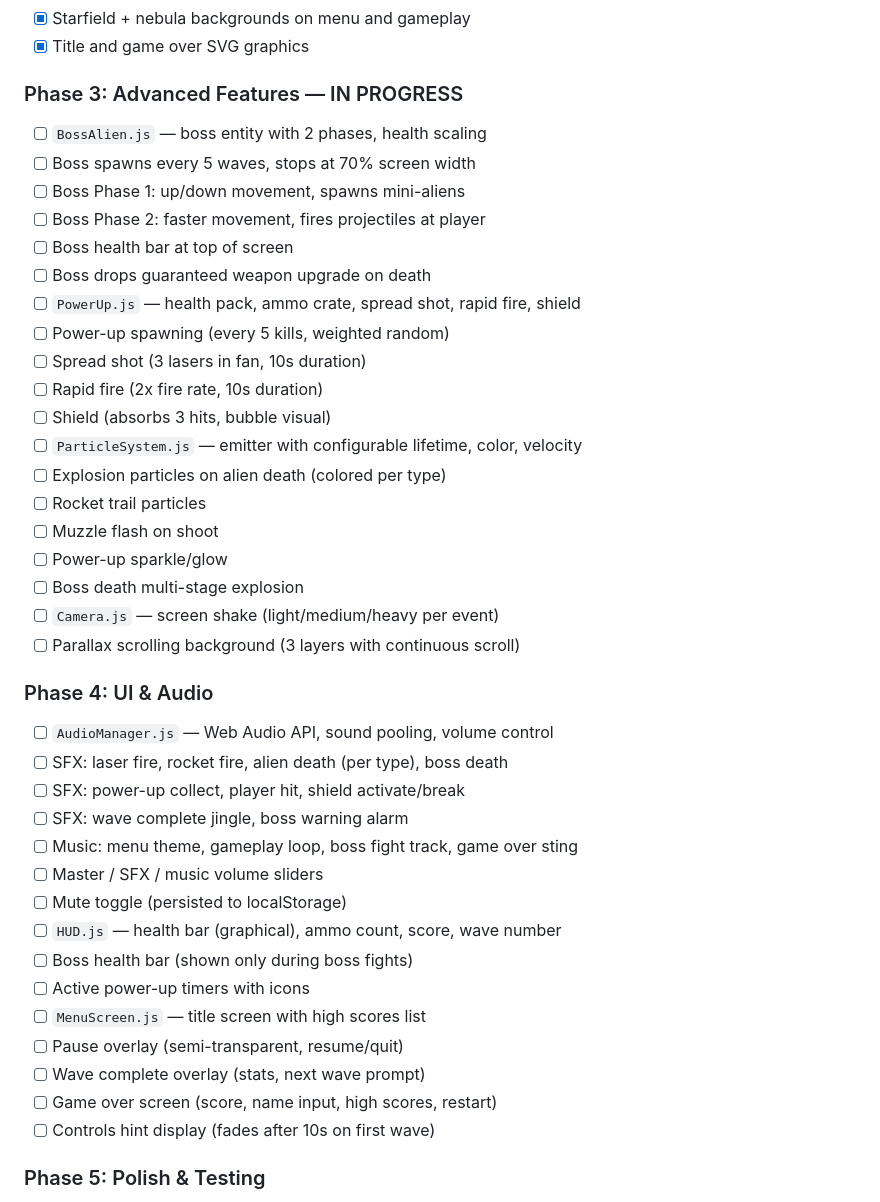
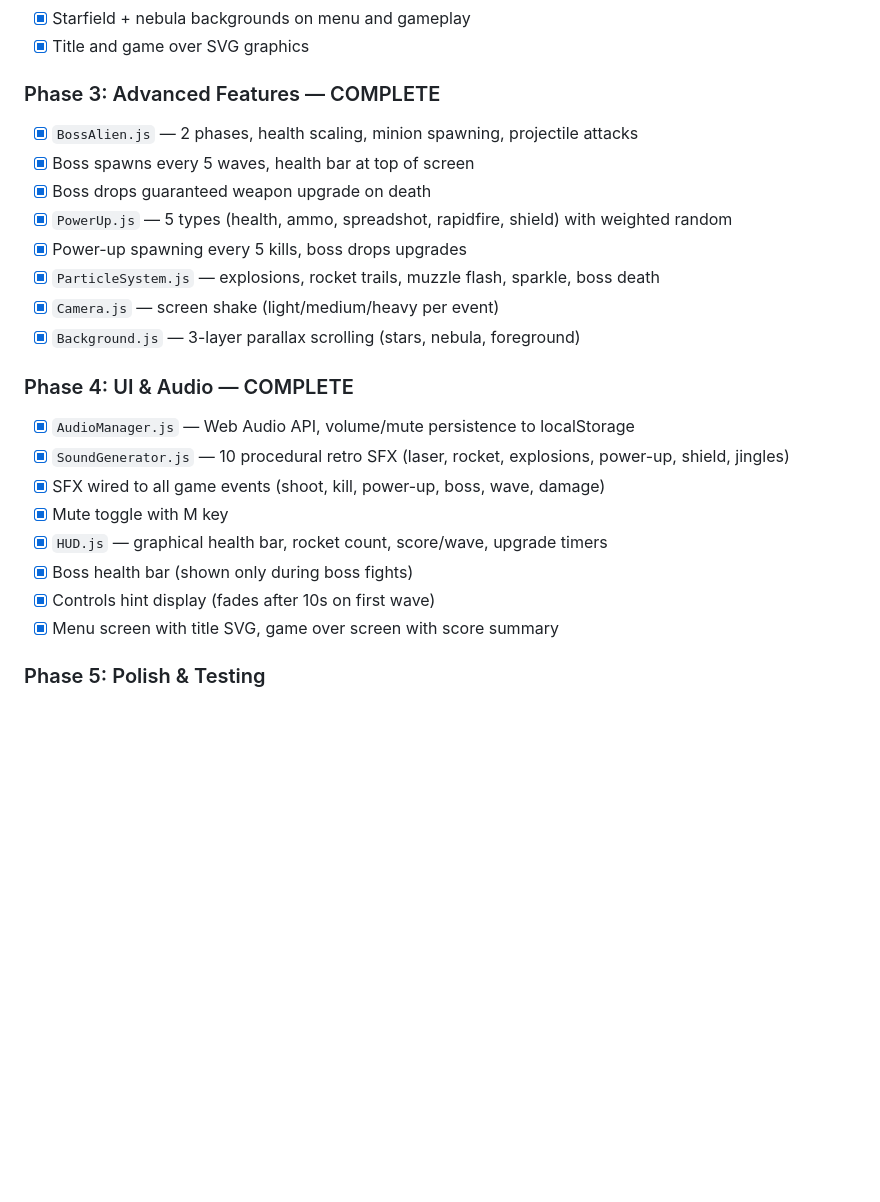
Before and after one commit to smkun/AlienBlaster2.0, a Markdown page: CLAUDE.md, the part around the change. GitHub-like rendering; blank space fills up the shorter version.

Commit message:
docs: update CLAUDE.md — mark Phases 3 and 4 complete

```diff
--- a/CLAUDE.md
+++ b/CLAUDE.md
@@ -79,43 +79,25 @@ index.html
 - [x] Starfield + nebula backgrounds on menu and gameplay
 - [x] Title and game over SVG graphics
 
-### Phase 3: Advanced Features — IN PROGRESS
-- [ ] `BossAlien.js` — boss entity with 2 phases, health scaling
-- [ ] Boss spawns every 5 waves, stops at 70% screen width
-- [ ] Boss Phase 1: up/down movement, spawns mini-aliens
-- [ ] Boss Phase 2: faster movement, fires projectiles at player
-- [ ] Boss health bar at top of screen
-- [ ] Boss drops guaranteed weapon upgrade on death
-- [ ] `PowerUp.js` — health pack, ammo crate, spread shot, rapid fire, shield
-- [ ] Power-up spawning (every 5 kills, weighted random)
-- [ ] Spread shot (3 lasers in fan, 10s duration)
-- [ ] Rapid fire (2x fire rate, 10s duration)
-- [ ] Shield (absorbs 3 hits, bubble visual)
-- [ ] `ParticleSystem.js` — emitter with configurable lifetime, color, velocity
-- [ ] Explosion particles on alien death (colored per type)
-- [ ] Rocket trail particles
-- [ ] Muzzle flash on shoot
-- [ ] Power-up sparkle/glow
-- [ ] Boss death multi-stage explosion
-- [ ] `Camera.js` — screen shake (light/medium/heavy per event)
-- [ ] Parallax scrolling background (3 layers with continuous scroll)
+### Phase 3: Advanced Features — COMPLETE
+- [x] `BossAlien.js` — 2 phases, health scaling, minion spawning, projectile attacks
+- [x] Boss spawns every 5 waves, health bar at top of screen
+- [x] Boss drops guaranteed weapon upgrade on death
+- [x] `PowerUp.js` — 5 types (health, ammo, spreadshot, rapidfire, shield) with weighted random
+- [x] Power-up spawning every 5 kills, boss drops upgrades
+- [x] `ParticleSystem.js` — explosions, rocket trails, muzzle flash, sparkle, boss death
+- [x] `Camera.js` — screen shake (light/medium/heavy per event)
+- [x] `Background.js` — 3-layer parallax scrolling (stars, nebula, foreground)
 
-### Phase 4: UI & Audio
-- [ ] `AudioManager.js` — Web Audio API, sound pooling, volume control
-- [ ] SFX: laser fire, rocket fire, alien death (per type), boss death
-- [ ] SFX: power-up collect, player hit, shield activate/break
-- [ ] SFX: wave complete jingle, boss warning alarm
-- [ ] Music: menu theme, gameplay loop, boss fight track, game over sting
-- [ ] Master / SFX / music volume sliders
-- [ ] Mute toggle (persisted to localStorage)
-- [ ] `HUD.js` — health bar (graphical), ammo count, score, wave number
-- [ ] Boss health bar (shown only during boss fights)
-- [ ] Active power-up timers with icons
-- [ ] `MenuScreen.js` — title screen with high scores list
-- [ ] Pause overlay (semi-transparent, resume/quit)
-- [ ] Wave complete overlay (stats, next wave prompt)
-- [ ] Game over screen (score, name input, high scores, restart)
-- [ ] Controls hint display (fades after 10s on first wave)
+### Phase 4: UI & Audio — COMPLETE
+- [x] `AudioManager.js` — Web Audio API, volume/mute persistence to localStorage
+- [x] `SoundGenerator.js` — 10 procedural retro SFX (laser, rocket, explosions, power-up, shield, jingles)
+- [x] SFX wired to all game events (shoot, kill, power-up, boss, wave, damage)
+- [x] Mute toggle with M key
+- [x] `HUD.js` — graphical health bar, rocket count, score/wave, upgrade timers
+- [x] Boss health bar (shown only during boss fights)
+- [x] Controls hint display (fades after 10s on first wave)
+- [x] Menu screen with title SVG, game over screen with score summary
 
 ### Phase 5: Polish & Testing
 - [ ] Visual feedback: score pop-ups float from killed aliens
```
